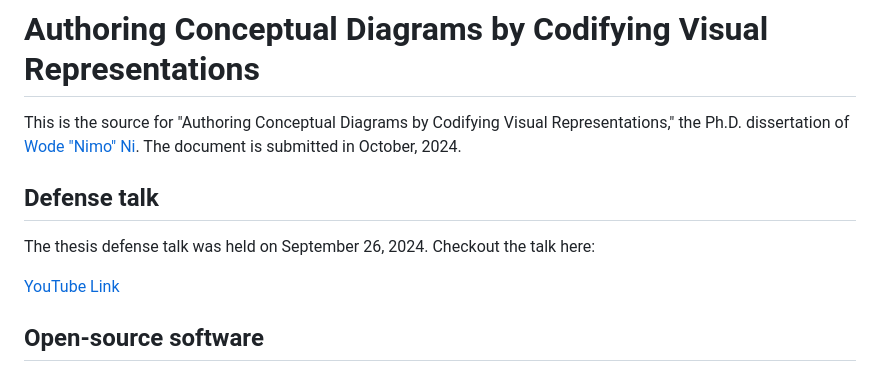
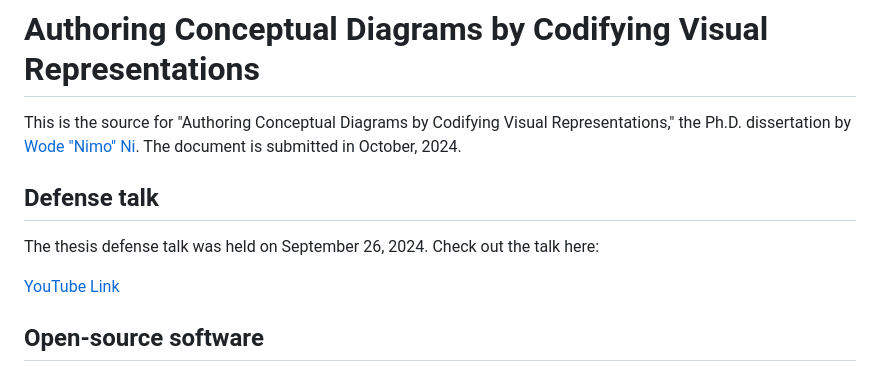
Before and after one commit to wodeni/dissertation, a Markdown page: README.md, the part around the change. Drawn GitHub-style.

Commit message:
docs: update README.md

```diff
--- a/README.md
+++ b/README.md
@@ -1,10 +1,10 @@
 # Authoring Conceptual Diagrams by Codifying Visual Representations
 
-This is the source for "Authoring Conceptual Diagrams by Codifying Visual Representations," the Ph.D. dissertation of [Wode "Nimo" Ni](https://wodenimoni.com). The document is submitted in October, 2024.
+This is the source for "Authoring Conceptual Diagrams by Codifying Visual Representations," the Ph.D. dissertation by [Wode "Nimo" Ni](https://wodenimoni.com). The document is submitted in October, 2024.
 
 ## Defense talk
 
-The thesis defense talk was held on September 26, 2024. Checkout the talk here:
+The thesis defense talk was held on September 26, 2024. Check out the talk here:
 
 [YouTube Link](https://youtu.be/gVZJc7_0T14?si=nQD6q5CS39DsR_RM)
 
```
